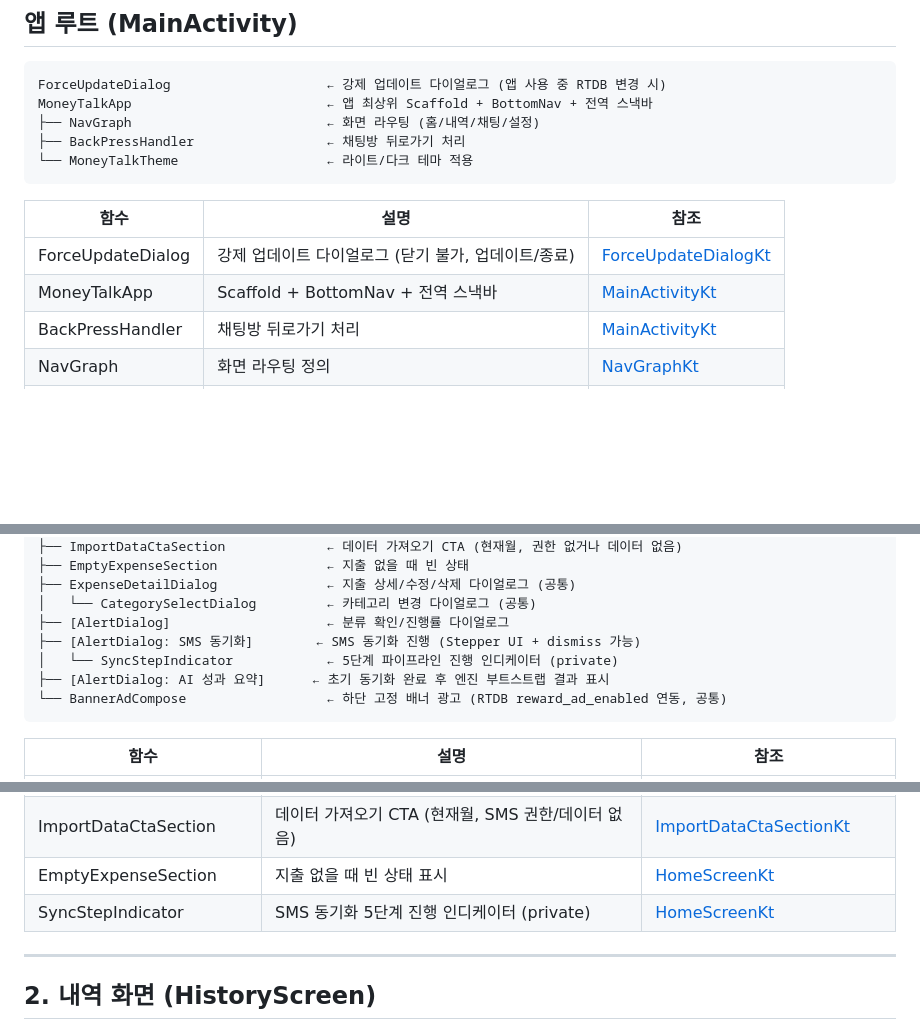
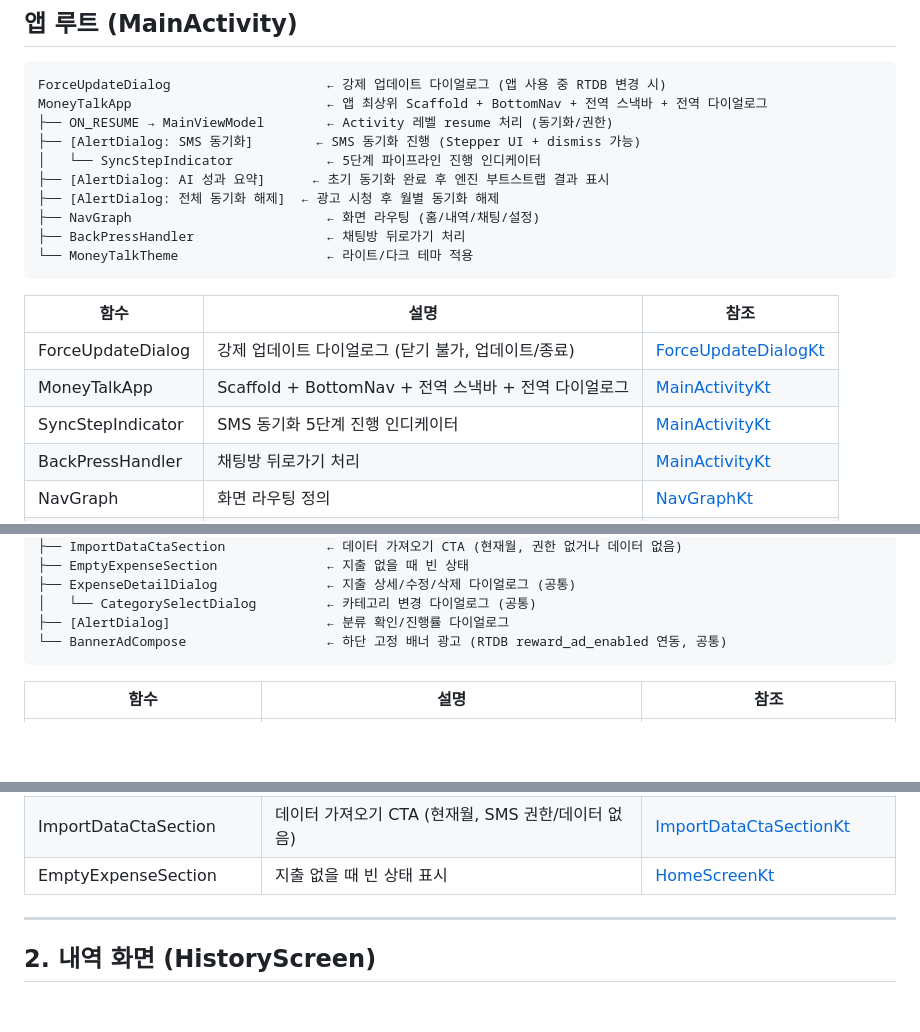
Before and after one commit to hsh7097/MoneyTalk, a Markdown page: docs/COMPOSABLE_MAP.md, 3 parts joined by grey strips. GitHub-like rendering; blank space fills up the shorter version.

Commit message:
문서: COMPOSABLE_MAP.md 갱신 — MainViewModel 도입에 따른 계층 구조 반영
- MoneyTalkApp에 Activity 레벨 다이얼로그 반영 (동기화/AI성과/광고)
- 동기화 다이얼로그가 Activity 레벨로 이동했음을 명시

Co-Authored-By: Claude Opus 4.6 <noreply@anthropic.com>

````diff
--- a/docs/COMPOSABLE_MAP.md
+++ b/docs/COMPOSABLE_MAP.md
@@ -32,7 +32,12 @@ IntroActivity                        ← 앱 초기 진입 (스플래시 + 온
 
 ```
 ForceUpdateDialog                    ← 강제 업데이트 다이얼로그 (앱 사용 중 RTDB 변경 시)
-MoneyTalkApp                         ← 앱 최상위 Scaffold + BottomNav + 전역 스낵바
+MoneyTalkApp                         ← 앱 최상위 Scaffold + BottomNav + 전역 스낵바 + 전역 다이얼로그
+├── ON_RESUME → MainViewModel        ← Activity 레벨 resume 처리 (동기화/권한)
+├── [AlertDialog: SMS 동기화]        ← SMS 동기화 진행 (Stepper UI + dismiss 가능)
+│   └── SyncStepIndicator            ← 5단계 파이프라인 진행 인디케이터
+├── [AlertDialog: AI 성과 요약]      ← 초기 동기화 완료 후 엔진 부트스트랩 결과 표시
+├── [AlertDialog: 전체 동기화 해제]  ← 광고 시청 후 월별 동기화 해제
 ├── NavGraph                         ← 화면 라우팅 (홈/내역/채팅/설정)
 ├── BackPressHandler                 ← 채팅방 뒤로가기 처리
 └── MoneyTalkTheme                   ← 라이트/다크 테마 적용
@@ -41,7 +46,8 @@ MoneyTalkApp                         ← 앱 최상위 Scaffold + BottomNav +
 | 함수 | 설명 | 참조 |
 |------|------|------|
 | ForceUpdateDialog | 강제 업데이트 다이얼로그 (닫기 불가, 업데이트/종료) | [ForceUpdateDialogKt](../app/src/main/java/com/sanha/moneytalk/core/ui/ForceUpdateDialog.kt) |
-| MoneyTalkApp | Scaffold + BottomNav + 전역 스낵바 | [MainActivityKt](../app/src/main/java/com/sanha/moneytalk/MainActivity.kt) |
+| MoneyTalkApp | Scaffold + BottomNav + 전역 스낵바 + 전역 다이얼로그 | [MainActivityKt](../app/src/main/java/com/sanha/moneytalk/MainActivity.kt) |
+| SyncStepIndicator | SMS 동기화 5단계 진행 인디케이터 | [MainActivityKt](../app/src/main/java/com/sanha/moneytalk/MainActivity.kt) |
 | BackPressHandler | 채팅방 뒤로가기 처리 | [MainActivityKt](../app/src/main/java/com/sanha/moneytalk/MainActivity.kt) |
 | NavGraph | 화면 라우팅 정의 | [NavGraphKt](../app/src/main/java/com/sanha/moneytalk/navigation/NavGraph.kt) |
 | MoneyTalkTheme | 라이트/다크 테마 적용 | [ThemeKt](../app/src/main/java/com/sanha/moneytalk/core/theme/Theme.kt) |
@@ -66,9 +72,6 @@ HomeScreen                           ← 홈 탭 메인 화면
 ├── ExpenseDetailDialog              ← 지출 상세/수정/삭제 다이얼로그 (공통)
 │   └── CategorySelectDialog         ← 카테고리 변경 다이얼로그 (공통)
 ├── [AlertDialog]                    ← 분류 확인/진행률 다이얼로그
-├── [AlertDialog: SMS 동기화]        ← SMS 동기화 진행 (Stepper UI + dismiss 가능)
-│   └── SyncStepIndicator            ← 5단계 파이프라인 진행 인디케이터 (private)
-├── [AlertDialog: AI 성과 요약]      ← 초기 동기화 완료 후 엔진 부트스트랩 결과 표시
 └── BannerAdCompose                  ← 하단 고정 배너 광고 (RTDB reward_ad_enabled 연동, 공통)
 ```
 
@@ -83,7 +86,6 @@ HomeScreen                           ← 홈 탭 메인 화면
 | AiInsightCard | Gemini AI 소비 분석 요약 카드 | [HomeScreenKt](../app/src/main/java/com/sanha/moneytalk/feature/home/ui/HomeScreen.kt) |
 | ImportDataCtaSection | 데이터 가져오기 CTA (현재월, SMS 권한/데이터 없음) | [ImportDataCtaSectionKt](../app/src/main/java/com/sanha/moneytalk/feature/home/ui/component/ImportDataCtaSection.kt) |
 | EmptyExpenseSection | 지출 없을 때 빈 상태 표시 | [HomeScreenKt](../app/src/main/java/com/sanha/moneytalk/feature/home/ui/HomeScreen.kt) |
-| SyncStepIndicator | SMS 동기화 5단계 진행 인디케이터 (private) | [HomeScreenKt](../app/src/main/java/com/sanha/moneytalk/feature/home/ui/HomeScreen.kt) |
 
 ---
 
````
